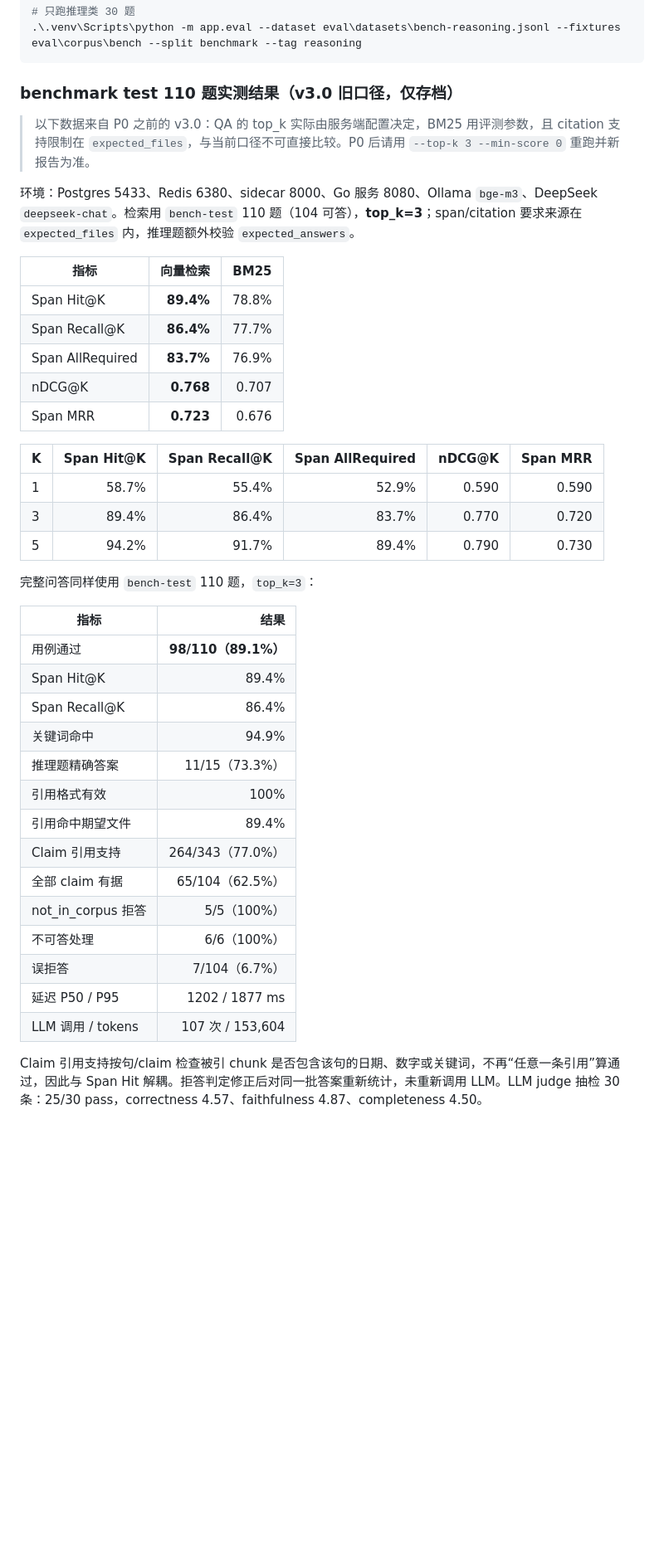
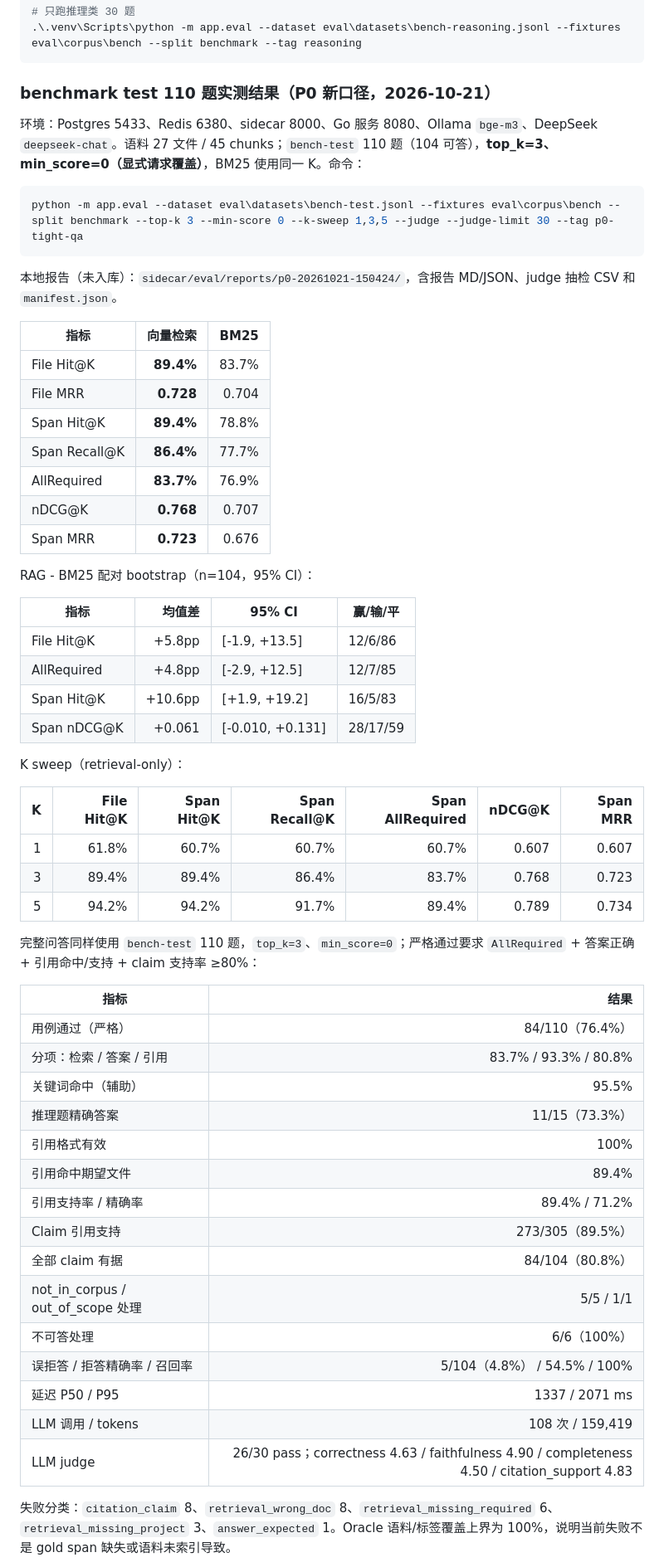
Before and after one commit to Errrori/WorkPilot, a Markdown page: README.md, the part around one of its changes. Shown at 83% size. Drawn GitHub-style; blank space fills up the shorter version.

Commit message:
docs: 记录 P0 新口径实测结果

````diff
--- a/README.md
+++ b/README.md
@@ -122,44 +122,62 @@ cd sidecar
 .\.venv\Scripts\python -m app.eval --dataset eval\datasets\bench-reasoning.jsonl --fixtures eval\corpus\bench --split benchmark --tag reasoning
 ```
 
-### benchmark test 110 题实测结果（v3.0 旧口径，仅存档）
+### benchmark test 110 题实测结果（P0 新口径，2026-10-21）
 
-> 以下数据来自 P0 之前的 v3.0：QA 的 top_k 实际由服务端配置决定，BM25 用评测参数，且 citation 支持限制在 `expected_files`，与当前口径不可直接比较。P0 后请用 `--top-k 3 --min-score 0` 重跑并新报告为准。
+环境：Postgres 5433、Redis 6380、sidecar 8000、Go 服务 8080、Ollama `bge-m3`、DeepSeek `deepseek-chat`。语料 27 文件 / 45 chunks；`bench-test` 110 题（104 可答），**top_k=3、min_score=0（显式请求覆盖）**，BM25 使用同一 K。命令：
 
-环境：Postgres 5433、Redis 6380、sidecar 8000、Go 服务 8080、Ollama `bge-m3`、DeepSeek `deepseek-chat`。检索用 `bench-test` 110 题（104 可答），**top_k=3**；span/citation 要求来源在 `expected_files` 内，推理题额外校验 `expected_answers`。
+```powershell
+python -m app.eval --dataset eval\datasets\bench-test.jsonl --fixtures eval\corpus\bench --split benchmark --top-k 3 --min-score 0 --k-sweep 1,3,5 --judge --judge-limit 30 --tag p0-tight-qa
+```
+
+本地报告（未入库）：`sidecar/eval/reports/p0-20261021-150424/`，含报告 MD/JSON、judge 抽检 CSV 和 `manifest.json`。
 
 | 指标 | 向量检索 | BM25 |
 |---|---:|---:|
+| File Hit@K | **89.4%** | 83.7% |
+| File MRR | **0.728** | 0.704 |
 | Span Hit@K | **89.4%** | 78.8% |
 | Span Recall@K | **86.4%** | 77.7% |
-| Span AllRequired | **83.7%** | 76.9% |
+| AllRequired | **83.7%** | 76.9% |
 | nDCG@K | **0.768** | 0.707 |
 | Span MRR | **0.723** | 0.676 |
 
-| K | Span Hit@K | Span Recall@K | Span AllRequired | nDCG@K | Span MRR |
-|---|---:|---:|---:|---:|---:|
-| 1 | 58.7% | 55.4% | 52.9% | 0.590 | 0.590 |
-| 3 | 89.4% | 86.4% | 83.7% | 0.770 | 0.720 |
-| 5 | 94.2% | 91.7% | 89.4% | 0.790 | 0.730 |
+RAG - BM25 配对 bootstrap（n=104，95% CI）：
 
-完整问答同样使用 `bench-test` 110 题，`top_k=3`：
+| 指标 | 均值差 | 95% CI | 赢/输/平 |
+|---|---:|---|---|
+| File Hit@K | +5.8pp | [-1.9, +13.5] | 12/6/86 |
+| AllRequired | +4.8pp | [-2.9, +12.5] | 12/7/85 |
+| Span Hit@K | +10.6pp | [+1.9, +19.2] | 16/5/83 |
+| Span nDCG@K | +0.061 | [-0.010, +0.131] | 28/17/59 |
+
+K sweep（retrieval-only）：
+
+| K | File Hit@K | Span Hit@K | Span Recall@K | Span AllRequired | nDCG@K | Span MRR |
+|---:|---:|---:|---:|---:|---:|---:|
+| 1 | 61.8% | 60.7% | 60.7% | 60.7% | 0.607 | 0.607 |
+| 3 | 89.4% | 89.4% | 86.4% | 83.7% | 0.768 | 0.723 |
+| 5 | 94.2% | 94.2% | 91.7% | 89.4% | 0.789 | 0.734 |
+
+完整问答同样使用 `bench-test` 110 题，`top_k=3`、`min_score=0`；严格通过要求 `AllRequired` + 答案正确 + 引用命中/支持 + claim 支持率 ≥80%：
 
 | 指标 | 结果 |
 |---|---:|
-| 用例通过 | **98/110（89.1%）** |
-| Span Hit@K | 89.4% |
-| Span Recall@K | 86.4% |
-| 关键词命中 | 94.9% |
+| 用例通过（严格） | 84/110（76.4%） |
+| 分项：检索 / 答案 / 引用 | 83.7% / 93.3% / 80.8% |
+| 关键词命中（辅助） | 95.5% |
 | 推理题精确答案 | 11/15（73.3%） |
 | 引用格式有效 | 100% |
 | 引用命中期望文件 | 89.4% |
-| Claim 引用支持 | 264/343（77.0%） |
-| 全部 claim 有据 | 65/104（62.5%） |
-| not_in_corpus 拒答 | 5/5（100%） |
+| 引用支持率 / 精确率 | 89.4% / 71.2% |
+| Claim 引用支持 | 273/305（89.5%） |
+| 全部 claim 有据 | 84/104（80.8%） |
+| not_in_corpus / out_of_scope 处理 | 5/5 / 1/1 |
 | 不可答处理 | 6/6（100%） |
-| 误拒答 | 7/104（6.7%） |
-| 延迟 P50 / P95 | 1202 / 1877 ms |
-| LLM 调用 / tokens | 107 次 / 153,604 |
+| 误拒答 / 拒答精确率 / 召回率 | 5/104（4.8%） / 54.5% / 100% |
+| 延迟 P50 / P95 | 1337 / 2071 ms |
+| LLM 调用 / tokens | 108 次 / 159,419 |
+| LLM judge | 26/30 pass；correctness 4.63 / faithfulness 4.90 / completeness 4.50 / citation_support 4.83 |
 
-Claim 引用支持按句/claim 检查被引 chunk 是否包含该句的日期、数字或关键词，不再“任意一条引用”算通过，因此与 Span Hit 解耦。拒答判定修正后对同一批答案重新统计，未重新调用 LLM。LLM judge 抽检 30 条：25/30 pass，correctness 4.57、faithfulness 4.87、completeness 4.50。
+失败分类：`citation_claim` 8、`retrieval_wrong_doc` 8、`retrieval_missing_required` 6、`retrieval_missing_project` 3、`answer_expected` 1。Oracle 语料/标签覆盖上界为 100%，说明当前失败不是 gold span 缺失或语料未索引导致。
 
````
Also changed, not shown: other parts of README.md (+3 -1 lines), docs/PRD.md (+1 -0 lines).
